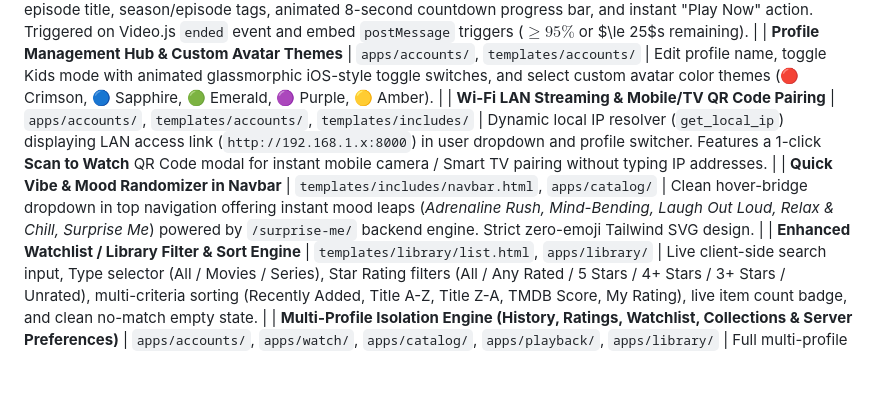
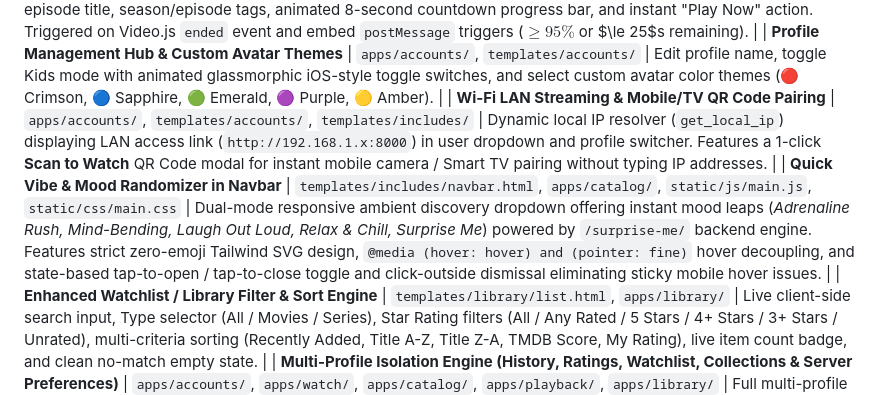
Before and after one commit to omtiwari17/Filvora, a Markdown page: agents.md, the part around the change. GitHub-like rendering; blank space fills up the shorter version.

Commit message:
docs: update AGENTS.md with touch dropdown architecture and hover decoupling

```diff
--- a/agents.md
+++ b/agents.md
@@ -32,7 +32,7 @@
 | **Smart TV Episode Autoplay & Up Next Overlay** | `apps/playback/`, `templates/playback/` | Intelligent episodic advance engine with season boundary rollover (smoothly transitioning from e.g. S1E8 to S2E1). Bottom-right cinematic modal with episode still thumbnail, episode title, season/episode tags, animated 8-second countdown progress bar, and instant "Play Now" action. Triggered on Video.js `ended` event and embed `postMessage` triggers ($\ge 95\%$ or $\le 25$s remaining). |
 | **Profile Management Hub & Custom Avatar Themes** | `apps/accounts/`, `templates/accounts/` | Edit profile name, toggle Kids mode with animated glassmorphic iOS-style toggle switches, and select custom avatar color themes (🔴 Crimson, 🔵 Sapphire, 🟢 Emerald, 🟣 Purple, 🟡 Amber). |
 | **Wi-Fi LAN Streaming & Mobile/TV QR Code Pairing** | `apps/accounts/`, `templates/accounts/`, `templates/includes/` | Dynamic local IP resolver (`get_local_ip`) displaying LAN access link (`http://192.168.1.x:8000`) in user dropdown and profile switcher. Features a 1-click **Scan to Watch** QR Code modal for instant mobile camera / Smart TV pairing without typing IP addresses. |
-| **Quick Vibe & Mood Randomizer in Navbar** | `templates/includes/navbar.html`, `apps/catalog/` | Clean hover-bridge dropdown in top navigation offering instant mood leaps (*Adrenaline Rush, Mind-Bending, Laugh Out Loud, Relax & Chill, Surprise Me*) powered by `/surprise-me/` backend engine. Strict zero-emoji Tailwind SVG design. |
+| **Quick Vibe & Mood Randomizer in Navbar** | `templates/includes/navbar.html`, `apps/catalog/`, `static/js/main.js`, `static/css/main.css` | Dual-mode responsive ambient discovery dropdown offering instant mood leaps (*Adrenaline Rush, Mind-Bending, Laugh Out Loud, Relax & Chill, Surprise Me*) powered by `/surprise-me/` backend engine. Features strict zero-emoji Tailwind SVG design, `@media (hover: hover) and (pointer: fine)` hover decoupling, and state-based tap-to-open / tap-to-close toggle and click-outside dismissal eliminating sticky mobile hover issues. |
 | **Enhanced Watchlist / Library Filter & Sort Engine** | `templates/library/list.html`, `apps/library/` | Live client-side search input, Type selector (All / Movies / Series), Star Rating filters (All / Any Rated / 5 Stars / 4+ Stars / 3+ Stars / Unrated), multi-criteria sorting (Recently Added, Title A-Z, Title Z-A, TMDB Score, My Rating), live item count badge, and clean no-match empty state. |
 | **Multi-Profile Isolation Engine (History, Ratings, Watchlist, Collections & Server Preferences)** | `apps/accounts/`, `apps/watch/`, `apps/catalog/`, `apps/playback/`, `apps/library/` | Full multi-profile isolation with session-aware active profile switching. Each profile ([`UserProfile`](file:///D:/Om/Projects/Filvora/apps/accounts/models.py#L6)) maintains its own completely independent watch history timeline rails, continue watching list, Watchlist ("My List"), custom playlists/collections, server preferences, rating scores (1–5 stars), resume timestamps, and personal analytics / Wrapped metrics. Enforces server-side `certification.lte=PG` content filtering for Kids profiles. |
 | **Interactive User Ratings & Affinity Engine** | `apps/watch/`, `apps/core/`, `templates/components/` | Custom `UserRating` model (1–5 stars, unique per user profile/media). Interactive HTMX star rating widget with instant left-to-right JavaScript cascade hover animations. Weighting 4–5 star titles (+5 affinity), 3 star titles (+2 affinity), and 1–2 star titles (-2 penalty) driving "Because You Watched / Loved" suggestions per active profile. |
```
